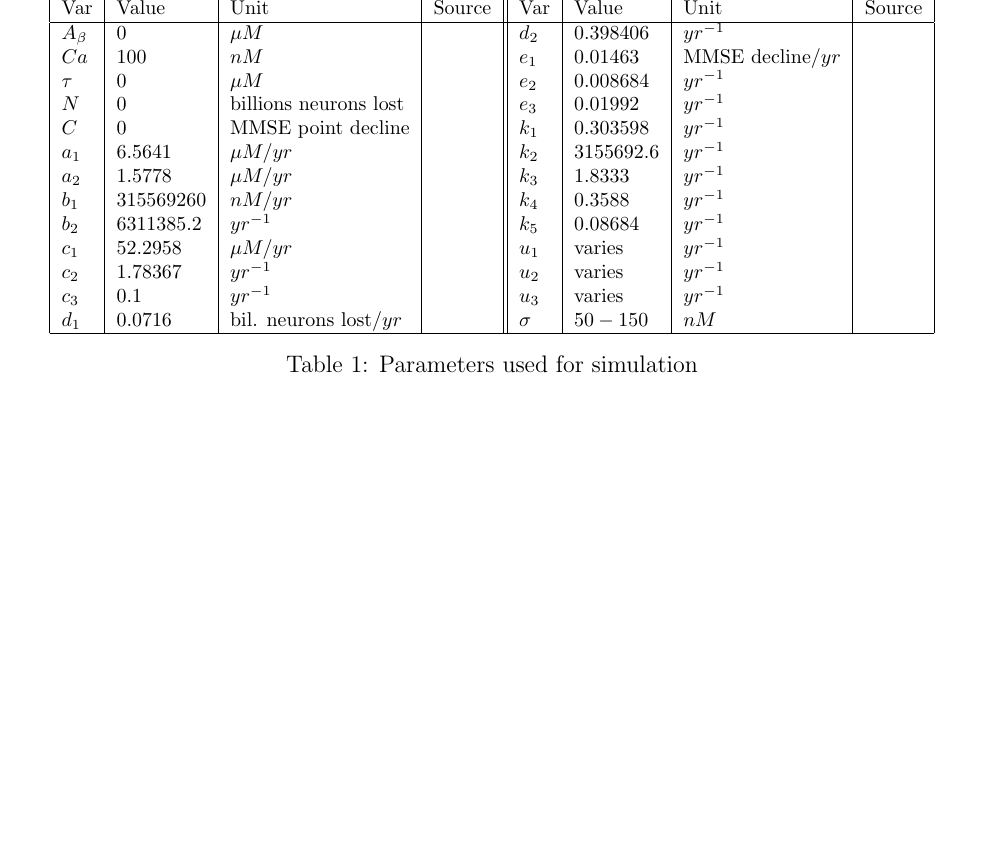
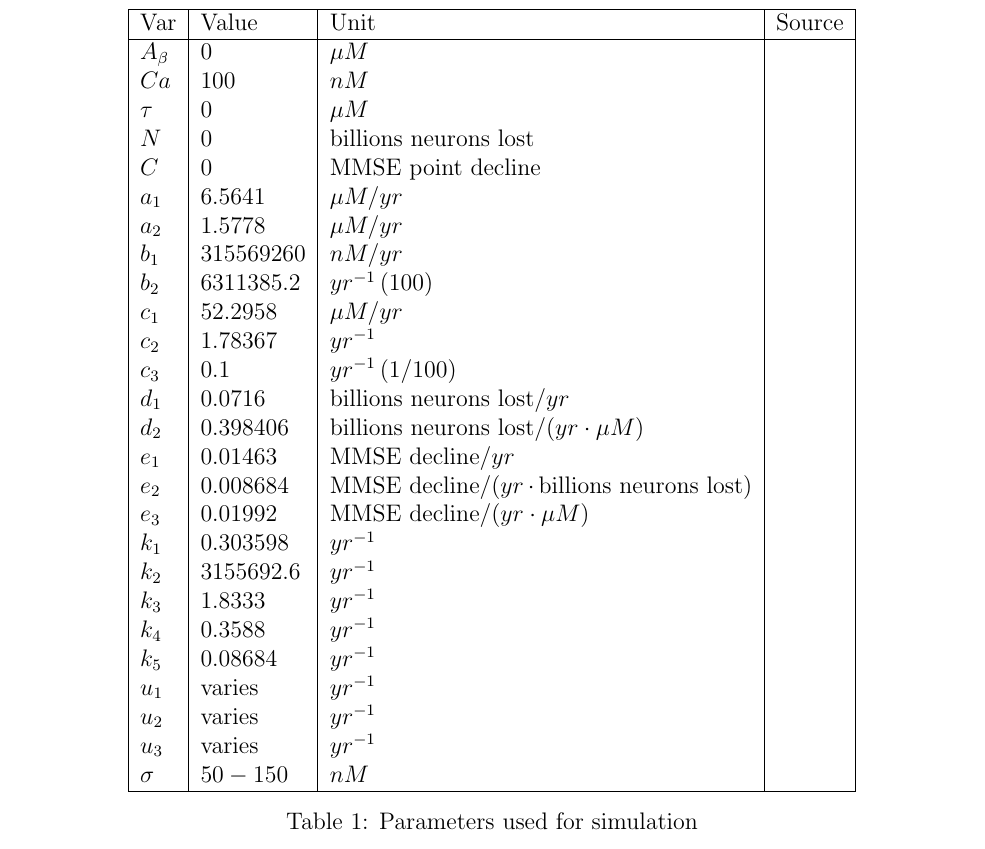
Before and after one commit to Winthrop-MATH-Alzheimers-ADAPT-SC26/Alzheimers-Research, a LaTeX document (tex/manuscript/manuscript.tex): part of page 6 of 10, cut so that both start at the same text, the shorter picture padded with empty space. Compiled offline with pdfLaTeX.

Commit message:
fix parameter units

```diff
--- a/tex/manuscript/manuscript.tex
+++ b/tex/manuscript/manuscript.tex
@@ -197,24 +197,36 @@ params in Table~\ref{tab:params1}. need elaboration and characterizations
 
 \begin{table}[h]
     \centering
-    \footnotesize
-    \begin{tabular}{|l|l|l|l||l|l|l|l|}
+    \begin{tabular}{|l|l|l|l|}
         \hline
-        Var & Value & Unit & Source & Var & Value & Unit & Source \\
+        Var & Value & Unit & Source \\
         \hline
-        $A _{\beta}$ & 0 & $\mu M$ &  & $d _{2}$ & 0.398406 & $yr^{-1}$ & \\
-        $Ca$ & 100 & $nM$ & & $e _{1}$ & 0.01463 & MMSE decline$/yr$ & \\
-        $\tau$ & $0$& $\mu M$ &  & $e _{2}$ & 0.008684 &$yr ^{-1}$ & \\
-        $N$ & 0 & billions neurons lost & & $e _{3}$ & 0.01992 & $yr^{-1}$ & \\
-        $C$ & 0 & MMSE point decline & & $k _{1}$ & 0.303598 & $yr ^{-1}$ & \\
-        $a _{1}$ & 6.5641 & $\mu M/yr$ &  & $k _{2}$ & 3155692.6 & $yr ^{-1}$ & \\
-        $a _{2}$ & 1.5778 & $\mu M/yr$ &  & $k _{3}$ & 1.8333 & $yr^{-1}$ &\\
-        $b _{1}$ & 315569260 & $nM/yr$ &  & $k _{4}$ & 0.3588 & $yr^{-1}$ & \\
-        $b _{2}$ & 6311385.2 & $yr ^{-1}$ &  & $k _{5}$ & 0.08684 & $yr^{-1}$ & \\
-        $c _{1}$ & 52.2958 & $\mu M / yr$ & & $u _{1}$ & varies & $yr^{-1}$ & \\
-        $c _{2}$ & 1.78367 & $yr ^{-1}$ &  & $u _{2}$ & varies & $yr^{-1}$ & \\
-        $c _{3}$ & 0.1 & $yr^{-1}$ & & $u _{3}$ & varies & $yr^{-1}$ & \\
-        $d _{1}$ & 0.0716 & bil. neurons lost$/yr$ & & $\sigma$ & $50-150$& $nM$ &  \\
+        $A _{\beta}$ & 0 & $\mu M$ &   \\
+        $Ca$ & 100 & $nM$ &  \\
+        $\tau$ & $0$& $\mu M$ &   \\
+        $N$ & 0 & billions neurons lost &  \\
+        $C$ & 0 & MMSE point decline &  \\
+        $a _{1}$ & 6.5641 & $\mu M/yr$ & \\
+        $a _{2}$ & 1.5778 & $\mu M/yr$ & \\
+        $b _{1}$ & 315569260 & $nM/yr$ & \\
+        $b _{2}$ & 6311385.2 & $yr ^{-1} \, (100)$ & \\
+        $c _{1}$ & 52.2958 & $\mu M / yr$ & \\
+        $c _{2}$ & 1.78367 & $yr ^{-1}$ & \\
+        $c _{3}$ & 0.1 & $yr^{-1} \, (1/100)$ & \\
+        $d _{1}$ & 0.0716 & billions neurons lost$/yr$ & \\
+        $d _{2}$ & 0.398406 & billions neurons lost$/(yr \cdot \mu M)$ & \\
+        $e _{1}$ & 0.01463 & MMSE decline$/yr$ & \\
+        $e _{2}$ & 0.008684 & MMSE decline$/ (yr \, \cdot \, $billions neurons lost$)$ & \\
+        $e _{3}$ & 0.01992 & MMSE decline$/ (yr \cdot \mu M)$ & \\
+        $k _{1}$ & 0.303598 & $yr ^{-1}$ & \\
+        $k _{2}$ & 3155692.6 & $yr ^{-1}$ & \\
+        $k _{3}$ & 1.8333 & $yr^{-1}$ & \\
+        $k _{4}$ & 0.3588 & $yr^{-1}$ & \\
+        $k _{5}$ & 0.08684 & $yr^{-1}$ & \\
+        $u _{1}$ & varies & $yr^{-1}$ & \\
+        $u _{2}$ & varies & $yr^{-1}$ & \\
+        $u _{3}$ & varies & $yr^{-1}$ & \\
+        $\sigma$ & $50-150$& $nM$ &  \\
         \hline
     \end{tabular}
     \caption{Parameters used for simulation\label{tab:params1}}
```
Also changed, not shown: tex/manuscript/manuscript.pdf.
